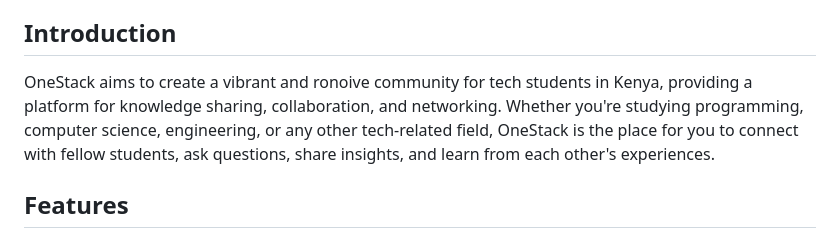
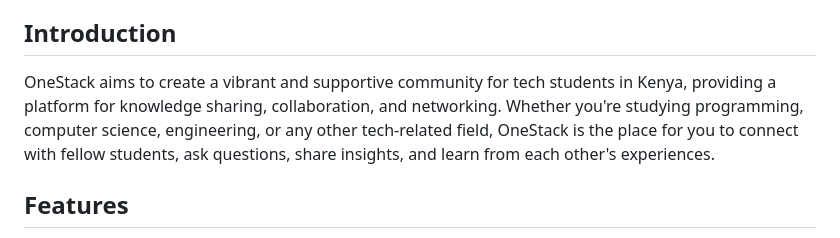
Before and after one commit to Rono0365/OneStack, a Markdown page: README.md, the part around the change. Rendered like a GitHub page.

Commit message:
Update README.md
Signed-off-by: Rono <63807776+Rono0365@users.noreply.github.com>

```diff
--- a/README.md
+++ b/README.md
@@ -14,7 +14,7 @@ Welcome to OneStack, a social platform designed specifically for tech students i
 
 ## Introduction
 
-OneStack aims to create a vibrant and ronoive community for tech students in Kenya, providing a platform for knowledge sharing, collaboration, and networking. Whether you're studying programming, computer science, engineering, or any other tech-related field, OneStack is the place for you to connect with fellow students, ask questions, share insights, and learn from each other's experiences.
+OneStack aims to create a vibrant and supportive community for tech students in Kenya, providing a platform for knowledge sharing, collaboration, and networking. Whether you're studying programming, computer science, engineering, or any other tech-related field, OneStack is the place for you to connect with fellow students, ask questions, share insights, and learn from each other's experiences.
 
 ## Features
 
```
